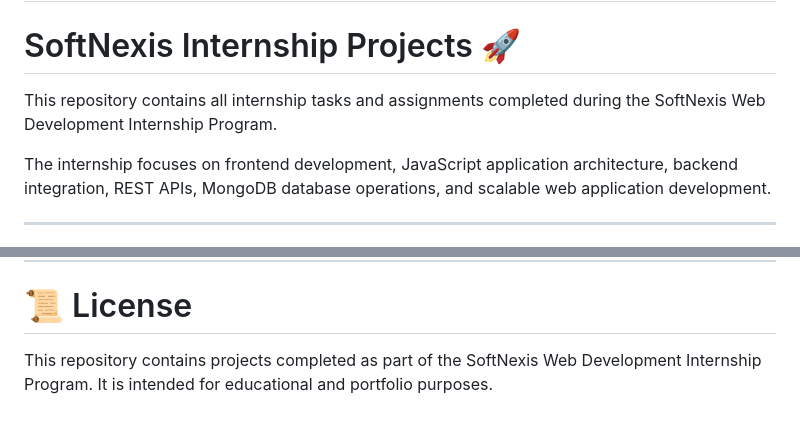
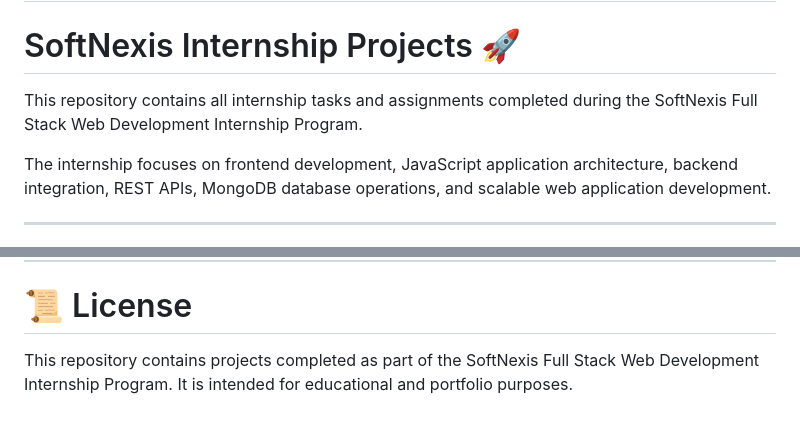
Before and after one commit to Manas22-creator/SoftNexis_Internship_Projects, a Markdown page: README.md, 2 parts joined by grey strips. Rendered like a GitHub page.

Commit message:
Clarify internship program focus in README
Updated references from 'Web Development' to 'Full Stack Web Development' in the README.

```diff
--- a/README.md
+++ b/README.md
@@ -2,7 +2,7 @@
 
 # SoftNexis Internship Projects 🚀
 
-This repository contains all internship tasks and assignments completed during the SoftNexis Web Development Internship Program.
+This repository contains all internship tasks and assignments completed during the SoftNexis Full Stack Web Development Internship Program.
 
 The internship focuses on frontend development, JavaScript application architecture, backend integration, REST APIs, MongoDB database operations, and scalable web application development.
 
@@ -232,4 +232,4 @@ https://linkedin.com/in/manas-pandey-24684a255
 
 # 📜 License
 
-This repository contains projects completed as part of the SoftNexis Web Development Internship Program. It is intended for educational and portfolio purposes.
+This repository contains projects completed as part of the SoftNexis Full Stack Web Development Internship Program. It is intended for educational and portfolio purposes.
```
